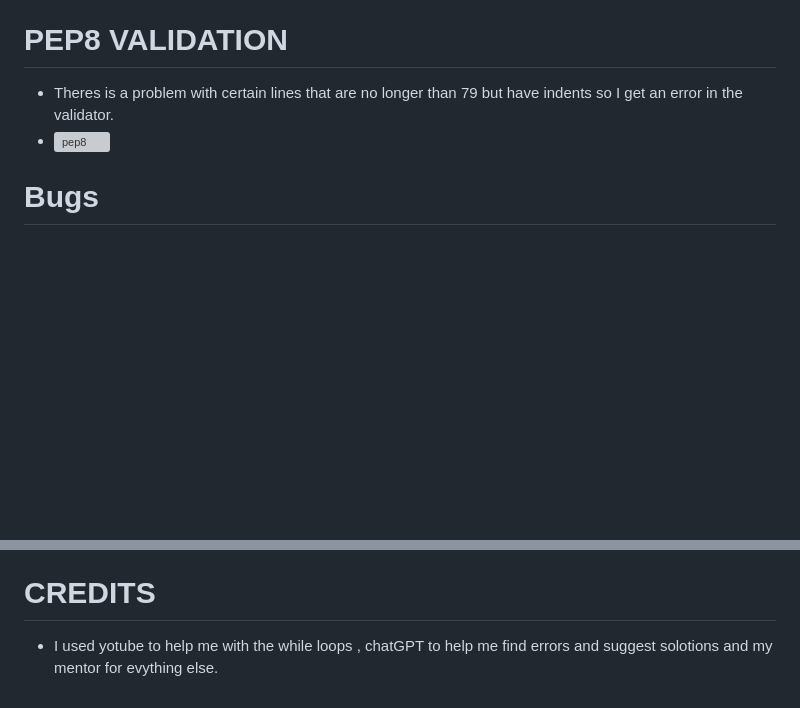
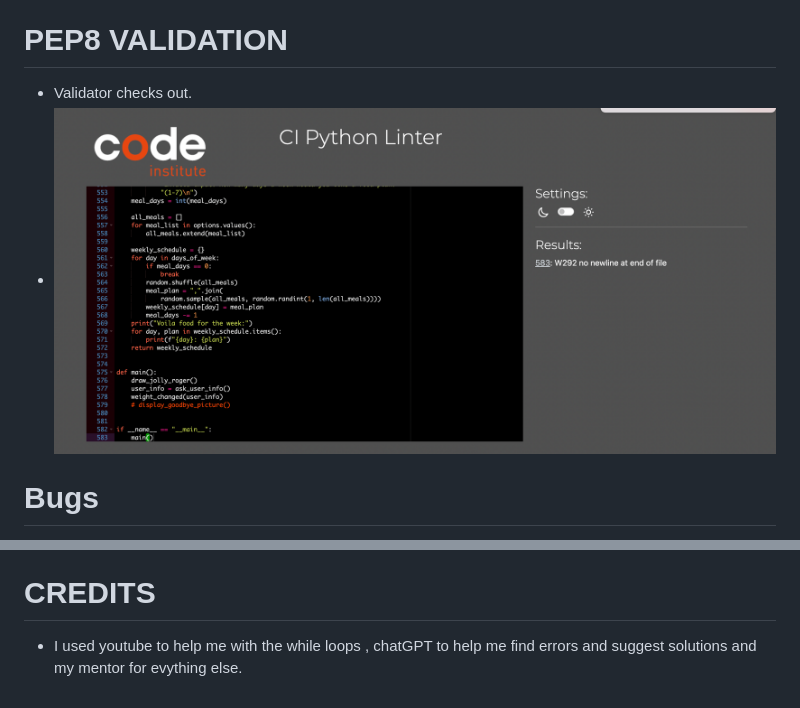
Before and after one commit to BIBI78/1000SunnyFitness, a Markdown page: README.md, 2 parts joined by grey strips. GitHub-like rendering; pictures changed too: assets/images/pep8.2.png (added); blank space fills up the shorter version; grey boxes are pictures that could not be loaded.

```diff
--- a/README.md
+++ b/README.md
@@ -120,8 +120,8 @@ All the images I got from here [ASCII ART](https://www.asciiart.eu/) except the
 - I wanted to make the whole appl "modular" but I didnt have time to completely wrap my head around that, I  started trying to figure it out, I put different fucntions in different files but I didnt have the time to really grasp it and finish it.
 
 # PEP8 VALIDATION
-* Theres is a problem with certain lines that are no longer than 79 but have indents so I get an error in the validator.
-* ![pep8](assets/images/pep8.1.png)
+* Validator checks out.
+* ![pep8](assets/images/pep8.2.png)
 
 
 
@@ -141,4 +141,4 @@ All the images I got from here [ASCII ART](https://www.asciiart.eu/) except the
 * The more I worked on this project the more I have learned to do things better and differntly as I progressed towards the end. It seems like theres a never-ending " better way" to do things in python. Once I solved a problem, left it and then came back to copy the function or whatever it was, to use it somewhere else I had found a better way to write the code. I could rewrite the code in this project over and over in endlessly different ways but that wouldnt get me anywhere so Ive settled for what Ive submitted here. Trying to make things work a "certain" way(thats to say how I saw them working in the narrow visoion of myminds eye) all the time was totally at my disadvatge. The problems, the way in which they arose and were eventually solved give my project flexibilty , which , from what Ive learned is more important than perfection.
 
 # CREDITS
-* I used yotube to help me with the while loops , chatGPT to help me find errors and suggest solotions and my mentor for evything else.
+* I used youtube to help me with the while loops , chatGPT to help me find errors and suggest solutions and my mentor for evything else.
```
Also changed, not shown: 1 other file.
